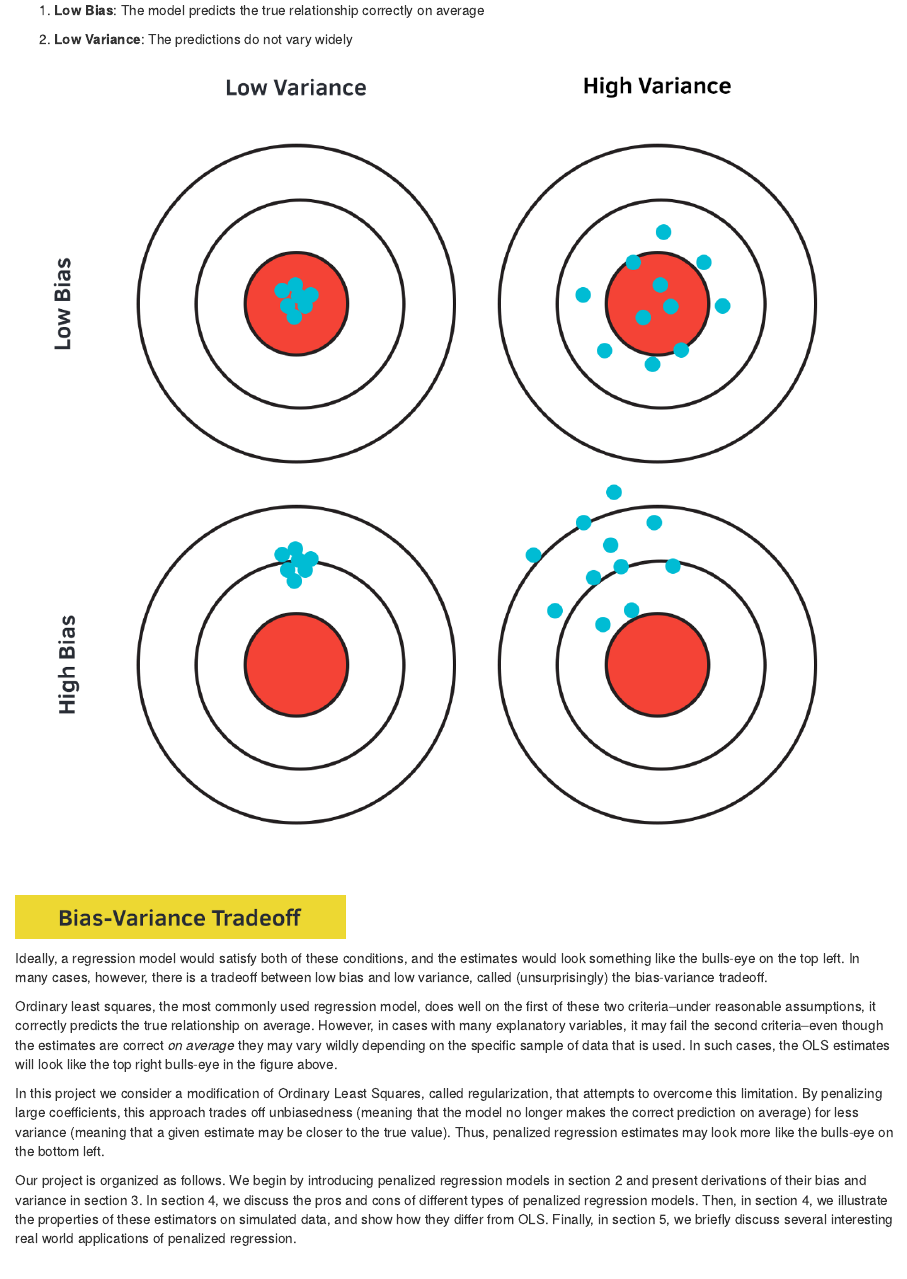
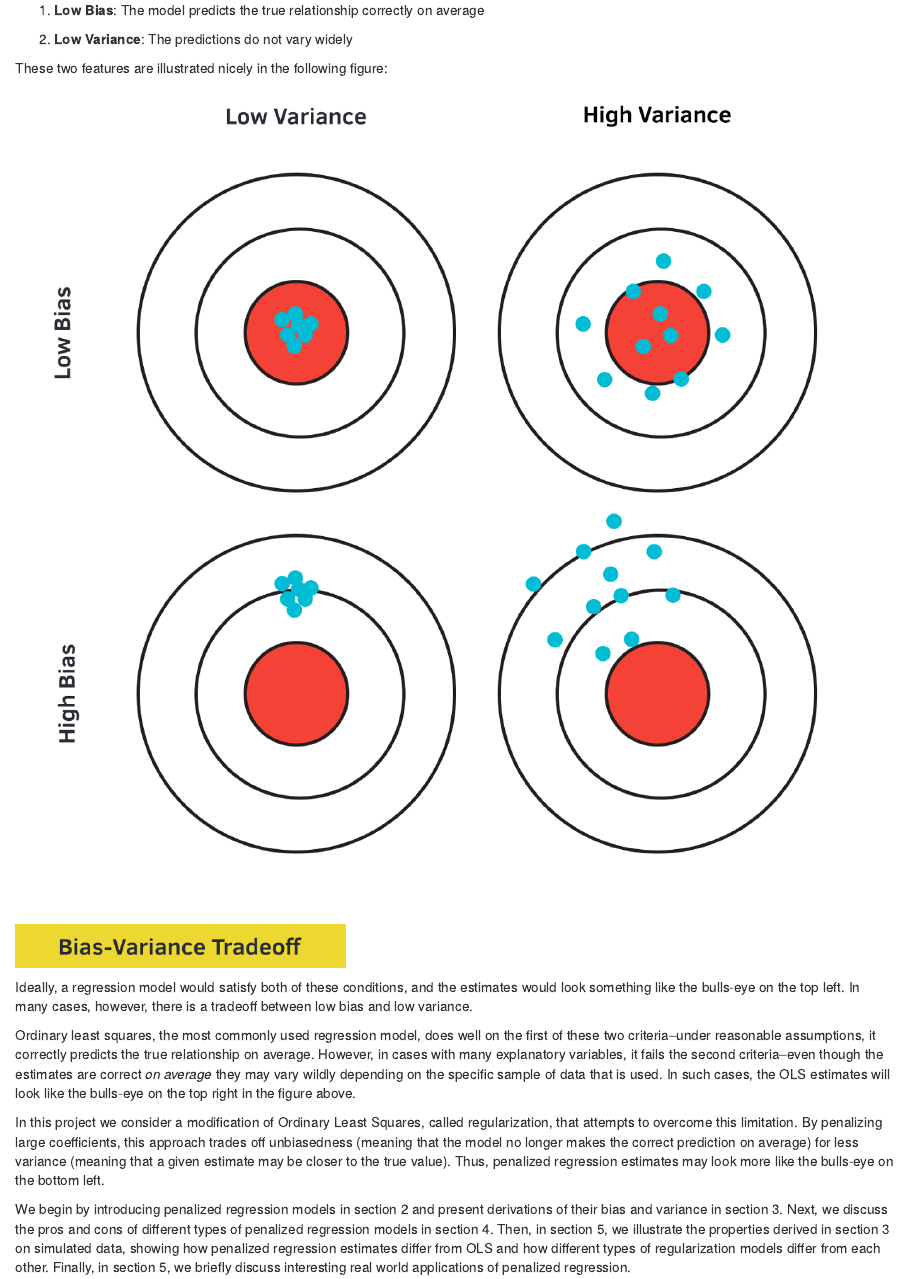
Before and after one commit to fchung1224/Regularization-Math-Stats, an R Markdown document (Introduction.Rmd): the page in a window 1100 px wide, from 140 px down. Rendered offline with R 4.5, knitr and Pandoc, with nearby package versions; drawn as R Markdown's standard HTML page in place of the format the file asks for.

Commit message:
update intro.rmd

```diff
--- a/Introduction.Rmd
+++ b/Introduction.Rmd
@@ -8,12 +8,14 @@ Linear regression is one of the most important tools in statistics, useful for b
 
 2. __Low Variance__: The predictions do not vary widely
 
+These two features are illustrated nicely in the following figure:
+
 ![](bias-variance.png)
 
-Ideally, a regression model would satisfy both of these conditions, and the estimates would look something like the bulls-eye on the top left. In many cases, however, there is a tradeoff between low bias and low variance, called (unsurprisingly) the bias-variance tradeoff.
+Ideally, a regression model would satisfy both of these conditions, and the estimates would look something like the bulls-eye on the top left. In many cases, however, there is a tradeoff between low bias and low variance.
 
-Ordinary least squares, the most commonly used regression model, does well on the first of these two criteria--under reasonable assumptions, it correctly predicts the true relationship on average. However, in cases with many explanatory variables, it may fail the second criteria--even though the estimates are correct _on average_ they may vary wildly depending on the specific sample of data that is used. In such cases, the OLS estimates will look like the top right bulls-eye in the figure above.
+Ordinary least squares, the most commonly used regression model, does well on the first of these two criteria--under reasonable assumptions, it correctly predicts the true relationship on average. However, in cases with many explanatory variables, it fails the second criteria--even though the estimates are correct _on average_ they may vary wildly depending on the specific sample of data that is used. In such cases, the OLS estimates will look like the bulls-eye on the top right in the figure above.
 
 In this project we consider a modification of Ordinary Least Squares, called regularization, that attempts to overcome this limitation. By penalizing large coefficients, this approach trades off unbiasedness (meaning that the model no longer makes the correct prediction on average) for less variance (meaning that a given estimate may be closer to the true value). Thus, penalized regression estimates may look more like the bulls-eye on the bottom left.
 
-Our project is organized as follows. We begin by introducing penalized regression models in section 2 and present derivations of their bias and variance in section 3. In section 4, we discuss the pros and cons of different types of penalized regression models. Then, in section 4, we illustrate the properties of these estimators on simulated data, and show how they differ from OLS. Finally, in section 5, we briefly discuss several interesting real world applications of penalized regression.
+We begin by introducing penalized regression models in section 2 and present derivations of their bias and variance in section 3. Next, we discuss the pros and cons of different types of penalized regression models in section 4. Then, in section 5, we illustrate the properties derived in section 3 on simulated data, showing how penalized regression estimates differ from OLS and how different types of regularization models differ from each other. Finally, in section 5, we briefly discuss interesting real world applications of penalized regression.
```
Also changed, not shown: Introduction.Rmd (2 more changed lines).
